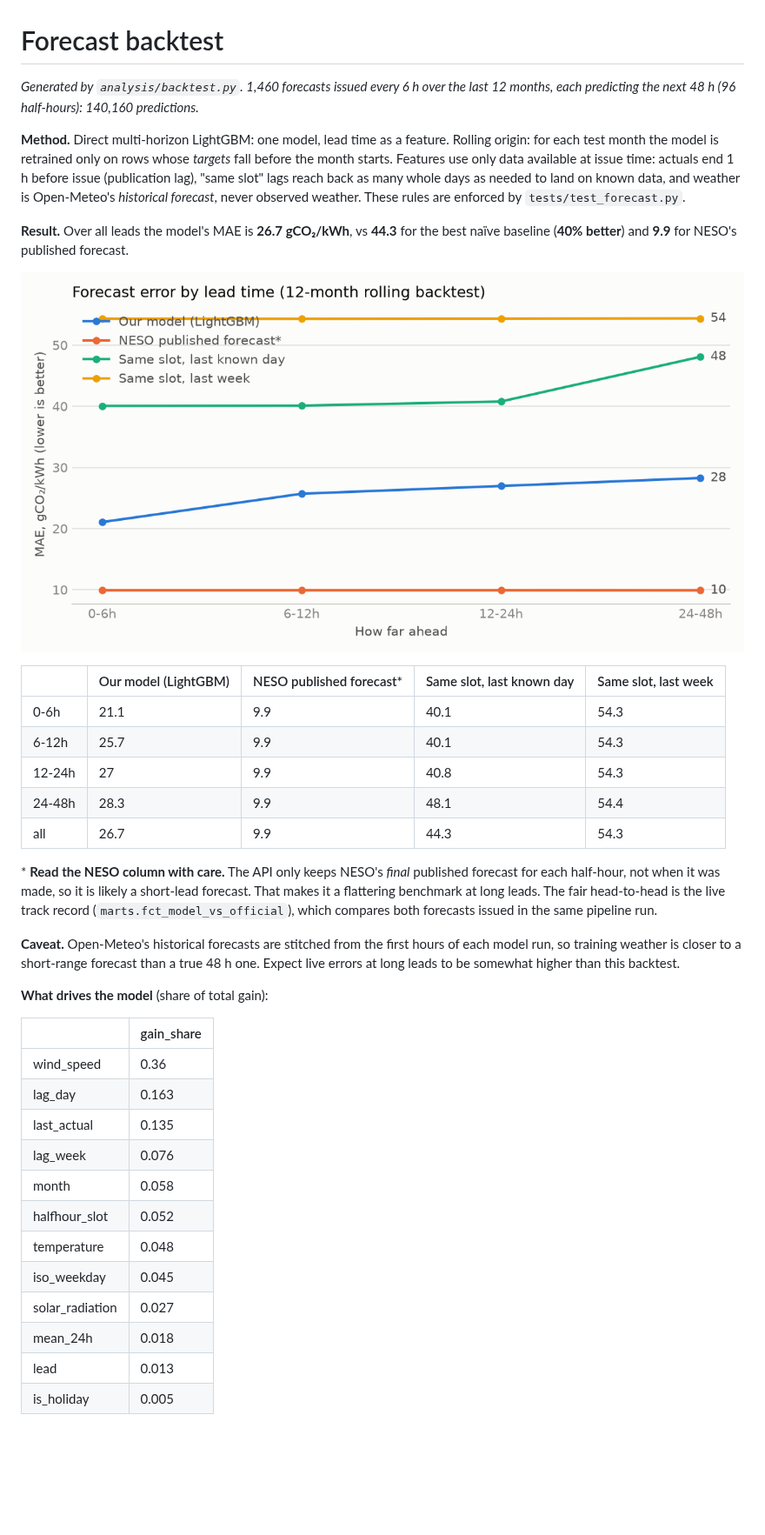
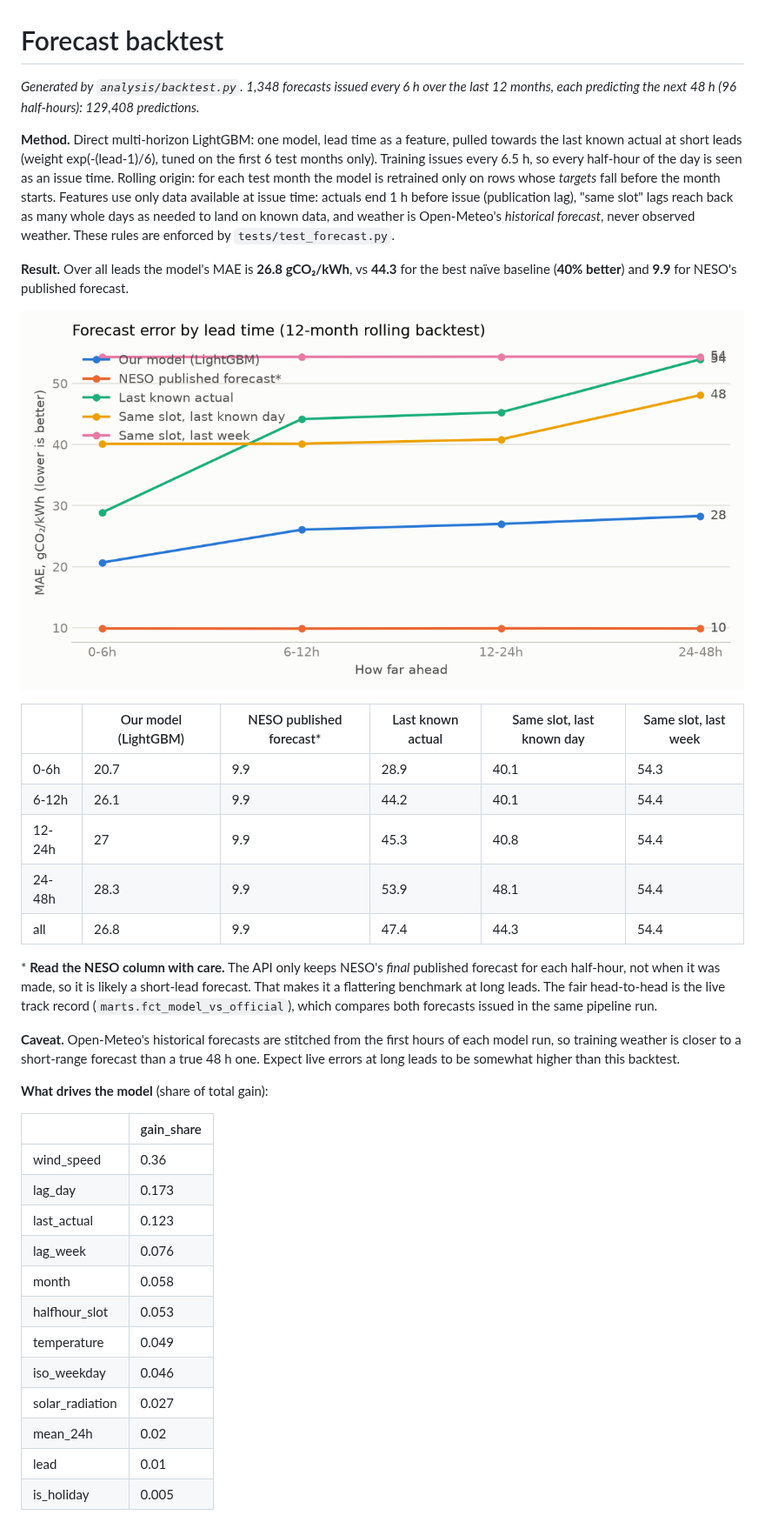
Before and after one commit to p3rpetualpanda/gb-grid-carbon, a Markdown page: docs/backtest.md, the part around the change. Shown at 87% size. Rendered like a GitHub page; pictures changed too: docs/img/backtest_mae_by_lead.png; blank space fills up the shorter version.

```diff
--- a/docs/backtest.md
+++ b/docs/backtest.md
@@ -1,28 +1,30 @@
 # Forecast backtest
 
-_Generated by `analysis/backtest.py`. 1,460 forecasts issued every 6 h
-over the last 12 months, each predicting the next 48 h (96 half-hours): 140,160 predictions._
+_Generated by `analysis/backtest.py`. 1,348 forecasts issued every 6 h
+over the last 12 months, each predicting the next 48 h (96 half-hours): 129,408 predictions._
 
-**Method.** Direct multi-horizon LightGBM: one model, lead time as a feature. Rolling origin: for
+**Method.** Direct multi-horizon LightGBM: one model, lead time as a feature, pulled towards the
+last known actual at short leads (weight exp(-(lead-1)/6), tuned on the first 6 test months only).
+Training issues every 6.5 h, so every half-hour of the day is seen as an issue time. Rolling origin: for
 each test month the model is retrained only on rows whose *targets* fall before the month starts.
 Features use only data available at issue time: actuals end 1 h before issue (publication lag),
 "same slot" lags reach back as many whole days as needed to land on known data, and weather is
 Open-Meteo's *historical forecast*, never observed weather. These rules are enforced by
 `tests/test_forecast.py`.
 
-**Result.** Over all leads the model's MAE is **26.7 gCO₂/kWh**, vs
+**Result.** Over all leads the model's MAE is **26.8 gCO₂/kWh**, vs
 **44.3** for the best naïve baseline (**40%
 better**) and **9.9** for NESO's published forecast.
 
 ![MAE by lead](img/backtest_mae_by_lead.png)
 
-|  | Our model (LightGBM) | NESO published forecast* | Same slot, last known day | Same slot, last week |
-| --- | --- | --- | --- | --- |
-| 0-6h | 21.1 | 9.9 | 40.1 | 54.3 |
-| 6-12h | 25.7 | 9.9 | 40.1 | 54.3 |
-| 12-24h | 27 | 9.9 | 40.8 | 54.3 |
-| 24-48h | 28.3 | 9.9 | 48.1 | 54.4 |
-| all | 26.7 | 9.9 | 44.3 | 54.3 |
+|  | Our model (LightGBM) | NESO published forecast* | Last known actual | Same slot, last known day | Same slot, last week |
+| --- | --- | --- | --- | --- | --- |
+| 0-6h | 20.7 | 9.9 | 28.9 | 40.1 | 54.3 |
+| 6-12h | 26.1 | 9.9 | 44.2 | 40.1 | 54.4 |
+| 12-24h | 27 | 9.9 | 45.3 | 40.8 | 54.4 |
+| 24-48h | 28.3 | 9.9 | 53.9 | 48.1 | 54.4 |
+| all | 26.8 | 9.9 | 47.4 | 44.3 | 54.4 |
 
 \* **Read the NESO column with care.** The API only keeps NESO's *final* published forecast for
 each half-hour, not when it was made, so it is likely a short-lead forecast. That makes it a
@@ -38,14 +40,14 @@ at long leads to be somewhat higher than this backtest.
 |  | gain_share |
 | --- | --- |
 | wind_speed | 0.36 |
-| lag_day | 0.163 |
-| last_actual | 0.135 |
+| lag_day | 0.173 |
+| last_actual | 0.123 |
 | lag_week | 0.076 |
 | month | 0.058 |
-| halfhour_slot | 0.052 |
-| temperature | 0.048 |
-| iso_weekday | 0.045 |
+| halfhour_slot | 0.053 |
+| temperature | 0.049 |
+| iso_weekday | 0.046 |
 | solar_radiation | 0.027 |
-| mean_24h | 0.018 |
-| lead | 0.013 |
+| mean_24h | 0.02 |
+| lead | 0.01 |
 | is_holiday | 0.005 |
```
Also changed, not shown: 3 other files.
